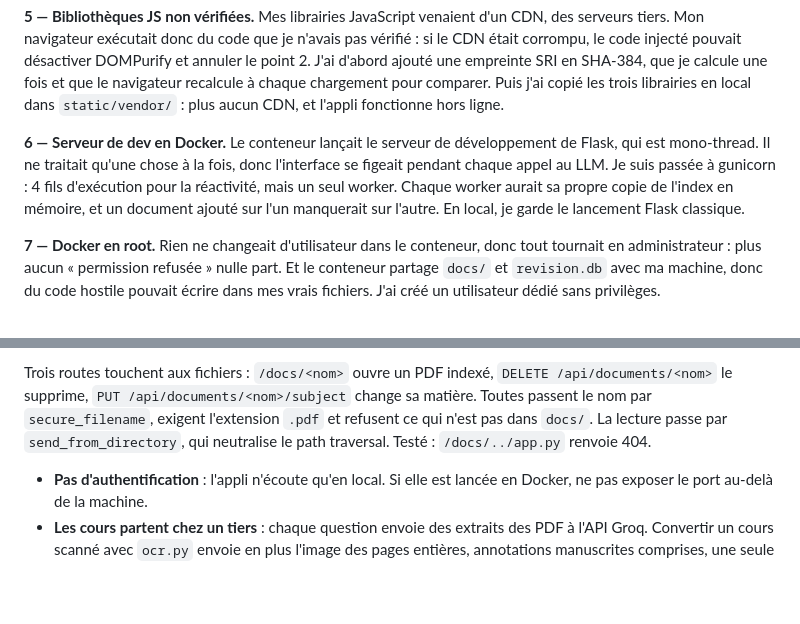
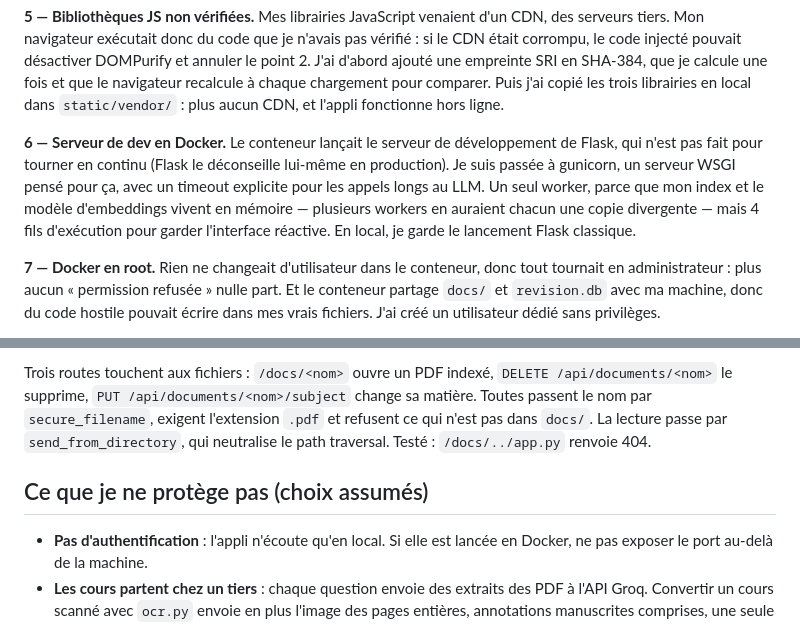
Before and after one commit to Ness2626/reviseur-rag, a Markdown page: SECURITY.md, 2 parts joined by grey strips. Rendered like a GitHub page; blank space fills up the shorter version.

Commit message:
docs: corrige SECURITY.md

```diff
--- a/SECURITY.md
+++ b/SECURITY.md
@@ -54,11 +54,12 @@ librairies en local dans `static/vendor/` : plus aucun CDN, et l'appli fonctionn
 ligne.
 
 **6 — Serveur de dev en Docker.** Le conteneur lançait le serveur de développement de
-Flask, qui est mono-thread. Il ne traitait qu'une chose à la fois, donc l'interface se
-figeait pendant chaque appel au LLM. Je suis passée à gunicorn : 4 fils d'exécution pour
-la réactivité, mais un seul worker. Chaque worker aurait sa propre copie de l'index en
-mémoire, et un document ajouté sur l'un manquerait sur l'autre. En local, je garde le
-lancement Flask classique.
+Flask, qui n'est pas fait pour tourner en continu (Flask le déconseille lui-même en
+production). Je suis passée à gunicorn, un serveur WSGI pensé pour ça, avec un timeout
+explicite pour les appels longs au LLM. Un seul worker, parce que mon index et le modèle
+d'embeddings vivent en mémoire — plusieurs workers en auraient chacun une copie
+divergente — mais 4 fils d'exécution pour garder l'interface réactive. En local, je
+garde le lancement Flask classique.
 
 **7 — Docker en root.** Rien ne changeait d'utilisateur dans le conteneur, donc tout
 tournait en administrateur : plus aucun « permission refusée » nulle part. Et le
@@ -84,6 +85,8 @@ matière. Toutes passent le nom par `secure_filename`, exigent l'extension `.pdf
 refusent ce qui n'est pas dans `docs/`. La lecture passe par `send_from_directory`, qui
 neutralise le path traversal. Testé : `/docs/../app.py` renvoie 404.
 
+## Ce que je ne protège pas (choix assumés)
+
 - **Pas d'authentification** : l'appli n'écoute qu'en local. Si elle est lancée en
   Docker, ne pas exposer le port au-delà de la machine.
 - **Les cours partent chez un tiers** : chaque question envoie des extraits des PDF à
```
Also changed, not shown: README.md (+7 -7 lines).
